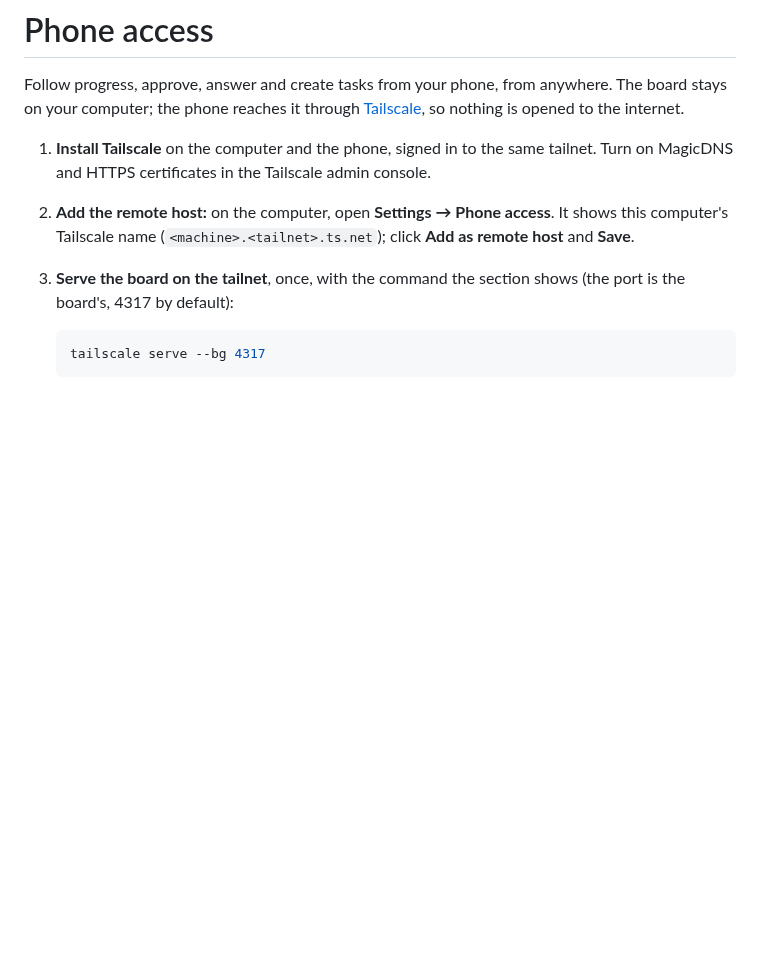
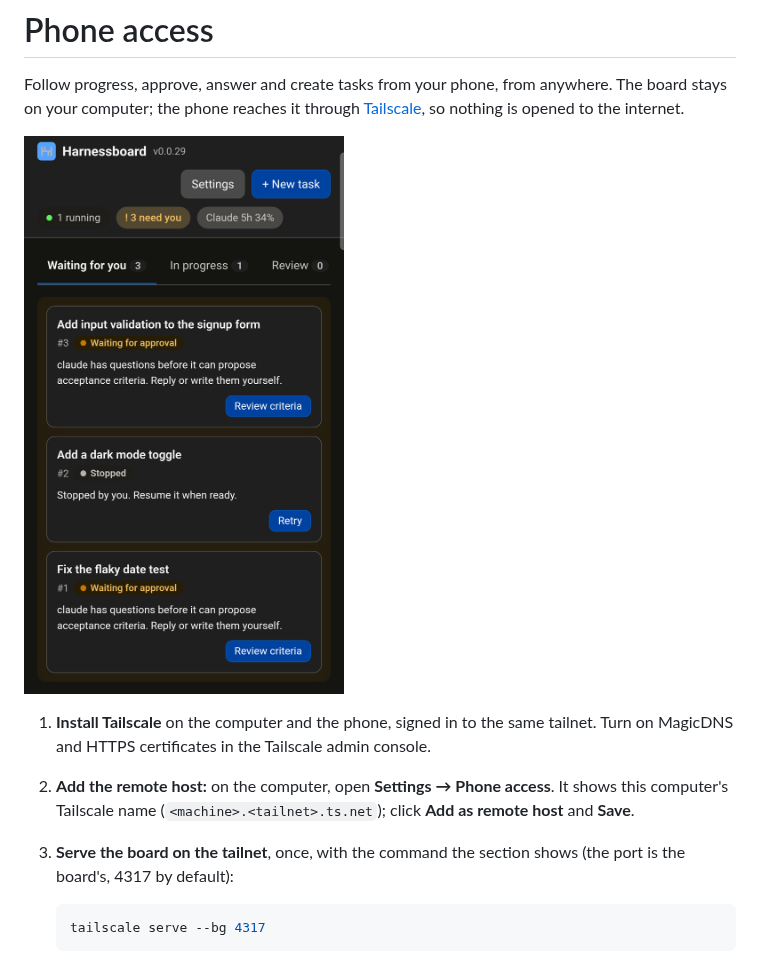
Before and after one commit to AquilaWei/harnessboard, a Markdown page: docs/phone-access.md, the part around the change. Rendered like a GitHub page; pictures changed too: docs/images/phone-board.png (added); blank space fills up the shorter version.

Commit message:
docs: show the phone board in the phone access page
Co-Authored-By: Claude Sonnet 5.5 <noreply@anthropic.com>

```diff
--- a/docs/phone-access.md
+++ b/docs/phone-access.md
@@ -3,6 +3,8 @@
 Follow progress, approve, answer and create tasks from your phone, from anywhere. The board
 stays on your computer; the phone reaches it through [Tailscale](https://tailscale.com), so
 nothing is opened to the internet.
+
+<img src="images/phone-board.png" alt="The board on a phone, with tabs for Waiting for you, In progress and Review" width="320">
 
 1. **Install Tailscale** on the computer and the phone, signed in to the same tailnet. Turn
    on MagicDNS and HTTPS certificates in the Tailscale admin console.
```
